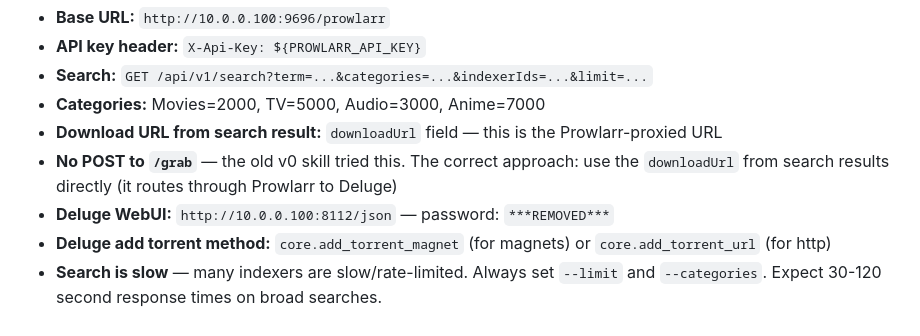
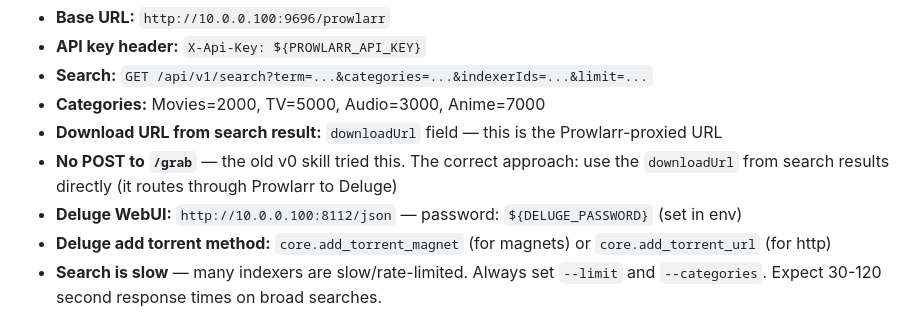
Before and after one commit to phattbeats/openclaw-skills, a Markdown page: skills/prowlarr/SKILL.md, the part around the change. GitHub-like rendering.

Commit message:
docs(prowlarr): redact Deluge password reference

```diff
--- a/skills/prowlarr/SKILL.md
+++ b/skills/prowlarr/SKILL.md
@@ -117,6 +117,6 @@ npx tsx /root/.openclaw/workspace/skills/prowlarr/scripts/prowlarr.ts history --
 - **Categories:** Movies=2000, TV=5000, Audio=3000, Anime=7000
 - **Download URL from search result:** `downloadUrl` field — this is the Prowlarr-proxied URL
 - **No POST to `/grab`** — the old v0 skill tried this. The correct approach: use the `downloadUrl` from search results directly (it routes through Prowlarr to Deluge)
-- **Deluge WebUI:** `http://10.0.0.100:8112/json` — password: `***REMOVED***`
+- **Deluge WebUI:** `http://10.0.0.100:8112/json` — password: `${DELUGE_PASSWORD}` (set in env)
 - **Deluge add torrent method:** `core.add_torrent_magnet` (for magnets) or `core.add_torrent_url` (for http)
 - **Search is slow** — many indexers are slow/rate-limited. Always set `--limit` and `--categories`. Expect 30-120 second response times on broad searches.
```
